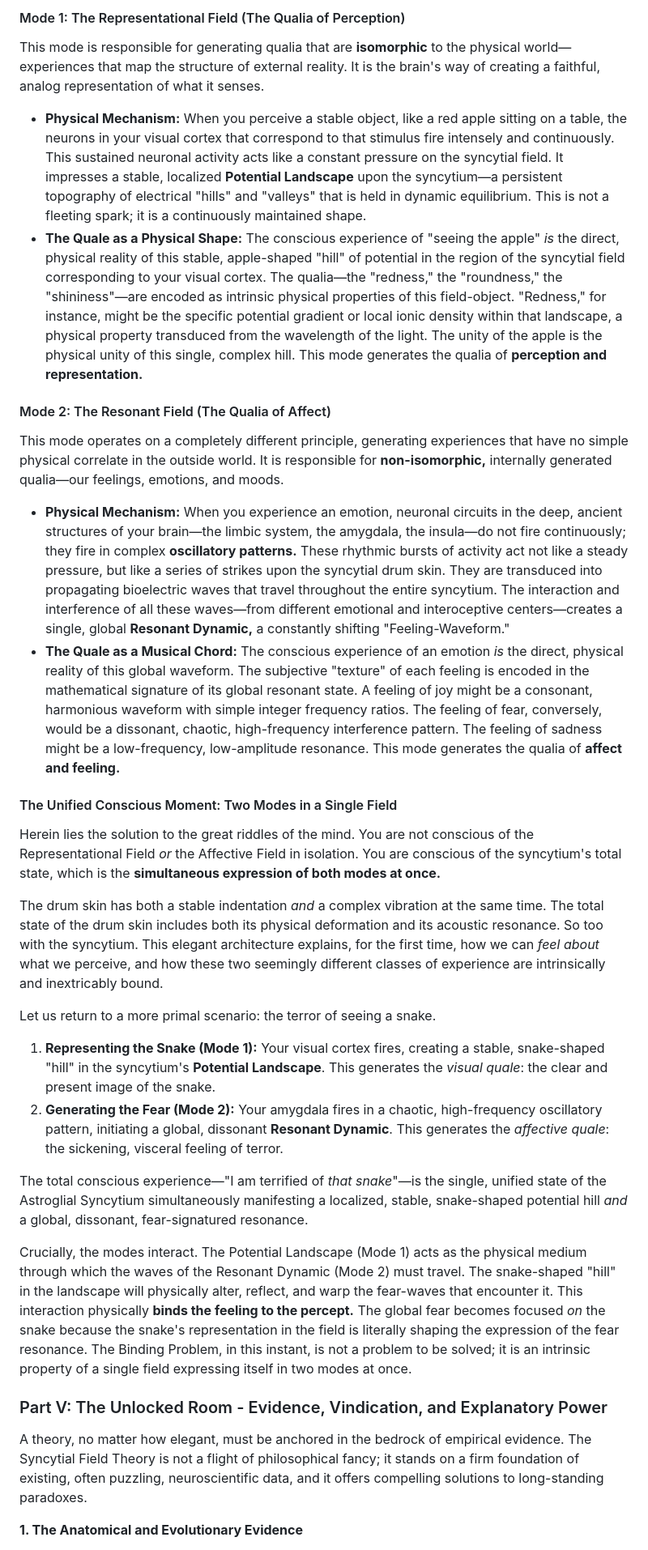
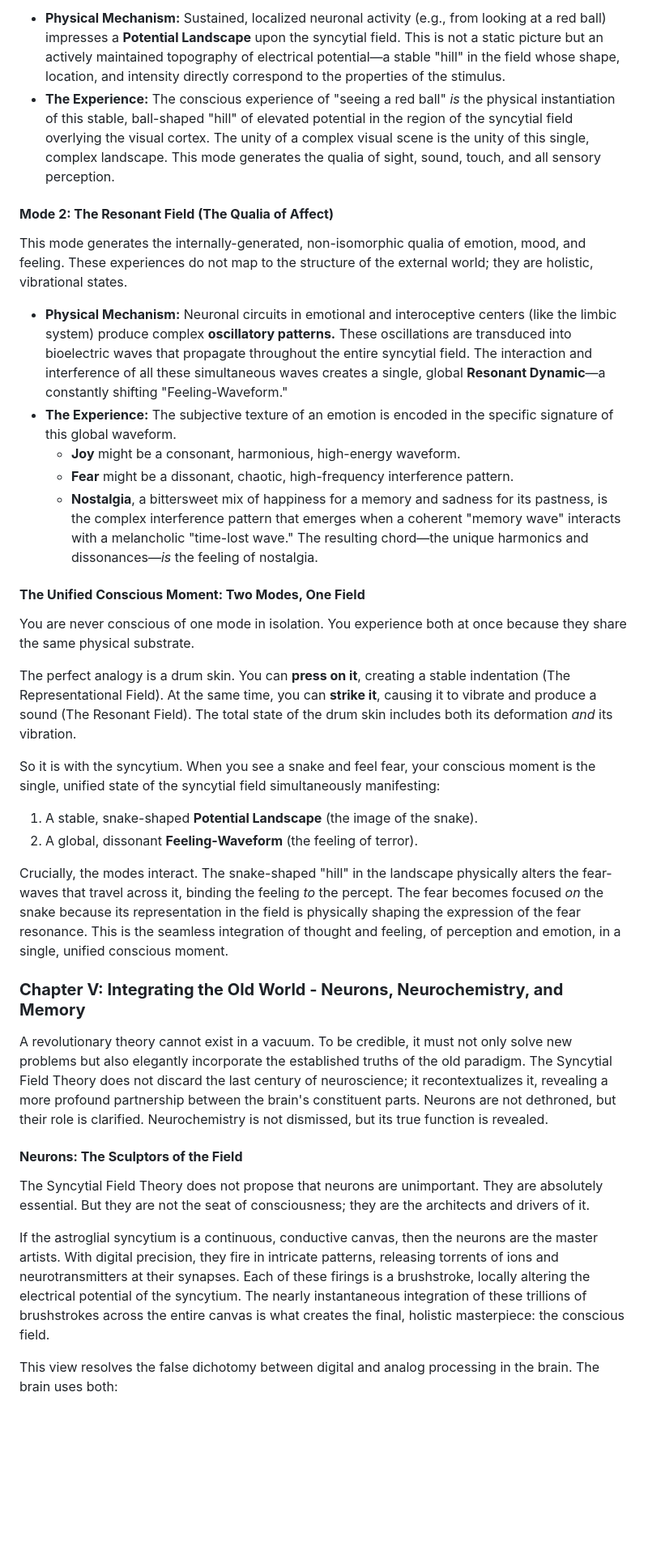
Before and after one commit to mnbnkr/The-Syncytial-Field-Theory-of-Consciousness, a Markdown page: README.md, the part around the change printed below. Shown: that part at 81% size. Rendered like a GitHub page; blank space fills up the shorter version.

Commit message:
Revise README
Updated the title and structure of the README to reflect the new theory of consciousness, emphasizing the continuous nature of the mind and its underlying bioelectric field.

```diff
--- a/README.md
+++ b/README.md
@@ -68,36 +70,39 @@ These two capacities—to hold a stable shape and to sustain a dynamic resonance
 
-#### Mode 1: The Representational Field (The Qualia of Perception)
+- **Physical Mechanism:** Sustained, localized neuronal activity (e.g., from looking at a red ball) impresses a **Potential Landscape** upon the syncytial field. This is not a static picture but an actively maintained topography of electrical potential—a stable "hill" in the field whose shape, location, and intensity directly correspond to the properties of the stimulus.
+- **The Experience:** The conscious experience of "seeing a red ball" _is_ the physical instantiation of this stable, ball-shaped "hill" of elevated potential in the region of the syncytial field overlying the visual cortex. The unity of a complex visual scene is the unity of this single, complex landscape. This mode generates the qualia of sight, sound, touch, and all sensory perception.
 
-This mode is responsible for generating qualia that are **isomorphic** to the physical world—experiences that map the structure of external reality. It is the brain's way of creating a faithful, analog representation of what it senses.
+#### **Mode 2: The Resonant Field (The Qualia of Affect)**
 
-- **Physical Mechanism:** When you perceive a stable object, like a red apple sitting on a table, the neurons in your visual cortex that correspond to that stimulus fire intensely and continuously. This sustained neuronal activity acts like a constant pressure on the syncytial field. It impresses a stable, localized **Potential Landscape** upon the syncytium—a persistent topography of electrical "hills" and "valleys" that is held in dynamic equilibrium. This is not a fleeting spark; it is a continuously maintained shape.
-- **The Quale as a Physical Shape:** The conscious experience of "seeing the apple" _is_ the direct, physical reality of this stable, apple-shaped "hill" of potential in the region of the syncytial field corresponding to your visual cortex. The qualia—the "redness," the "roundness," the "shininess"—are encoded as intrinsic physical properties of this field-object. "Redness," for instance, might be the specific potential gradient or local ionic density within that landscape, a physical property transduced from the wavelength of the light. The unity of the apple is the physical unity of this single, complex hill. This mode generates the qualia of **perception and representation.**
+This mode generates the internally-generated, non-isomorphic qualia of emotion, mood, and feeling. These experiences do not map to the structure of the external world; they are holistic, vibrational states.
 
-#### Mode 2: The Resonant Field (The Qualia of Affect)
+- **Physical Mechanism:** Neuronal circuits in emotional and interoceptive centers (like the limbic system) produce complex **oscillatory patterns.** These oscillations are transduced into bioelectric waves that propagate throughout the entire syncytial field. The interaction and interference of all these simultaneous waves creates a single, global **Resonant Dynamic**—a constantly shifting "Feeling-Waveform."
+- **The Experience:** The subjective texture of an emotion is encoded in the specific signature of this global waveform.
+  - **Joy** might be a consonant, harmonious, high-energy waveform.
+  - **Fear** might be a dissonant, chaotic, high-frequency interference pattern.
+  - **Nostalgia**, a bittersweet mix of happiness for a memory and sadness for its pastness, is the complex interference pattern that emerges when a coherent "memory wave" interacts with a melancholic "time-lost wave." The resulting chord—the unique harmonics and dissonances—_is_ the feeling of nostalgia.
 
-This mode operates on a completely different principle, generating experiences that have no simple physical correlate in the outside world. It is responsible for **non-isomorphic,** internally generated qualia—our feelings, emotions, and moods.
+#### **The Unified Conscious Moment: Two Modes, One Field**
 
-- **Physical Mechanism:** When you experience an emotion, neuronal circuits in the deep, ancient structures of your brain—the limbic system, the amygdala, the insula—do not fire continuously; they fire in complex **oscillatory patterns.** These rhythmic bursts of activity act not like a steady pressure, but like a series of strikes upon the syncytial drum skin. They are transduced into propagating bioelectric waves that travel throughout the entire syncytium. The interaction and interference of all these waves—from different emotional and interoceptive centers—creates a single, global **Resonant Dynamic,** a constantly shifting "Feeling-Waveform."
-- **The Quale as a Musical Chord:** The conscious experience of an emotion _is_ the direct, physical reality of this global waveform. The subjective "texture" of each feeling is encoded in the mathematical signature of its global resonant state. A feeling of joy might be a consonant, harmonious waveform with simple integer frequency ratios. The feeling of fear, conversely, would be a dissonant, chaotic, high-frequency interference pattern. The feeling of sadness might be a low-frequency, low-amplitude resonance. This mode generates the qualia of **affect and feeling.**
+You are never conscious of one mode in isolation. You experience both at once because they share the same physical substrate.
 
-#### The Unified Conscious Moment: Two Modes in a Single Field
+The perfect analogy is a drum skin. You can **press on it**, creating a stable indentation (The Representational Field). At the same time, you can **strike it**, causing it to vibrate and produce a sound (The Resonant Field). The total state of the drum skin includes both its deformation _and_ its vibration.
 
-Herein lies the solution to the great riddles of the mind. You are not conscious of the Representational Field _or_ the Affective Field in isolation. You are conscious of the syncytium's total state, which is the **simultaneous expression of both modes at once.**
+So it is with the syncytium. When you see a snake and feel fear, your conscious moment is the single, unified state of the syncytial field simultaneously manifesting:
 
-The drum skin has both a stable indentation _and_ a complex vibration at the same time. The total state of the drum skin includes both its physical deformation and its acoustic resonance. So too with the syncytium. This elegant architecture explains, for the first time, how we can _feel about_ what we perceive, and how these two seemingly different classes of experience are intrinsically and inextricably bound.
+1.  A stable, snake-shaped **Potential Landscape** (the image of the snake).
+2.  A global, dissonant **Feeling-Waveform** (the feeling of terror).
 
-Let us return to a more primal scenario: the terror of seeing a snake.
+Crucially, the modes interact. The snake-shaped "hill" in the landscape physically alters the fear-waves that travel across it, binding the feeling _to_ the percept. The fear becomes focused _on_ the snake because its representation in the field is physically shaping the expression of the fear resonance. This is the seamless integration of thought and feeling, of perception and emotion, in a single, unified conscious moment.
 
-1.  **Representing the Snake (Mode 1):** Your visual cortex fires, creating a stable, snake-shaped "hill" in the syncytium's **Potential Landscape**. This generates the _visual quale_: the clear and present image of the snake.
-2.  **Generating the Fear (Mode 2):** Your amygdala fires in a chaotic, high-frequency oscillatory pattern, initiating a global, dissonant **Resonant Dynamic**. This generates the _affective quale_: the sickening, visceral feeling of terror.
+### **Chapter V: Integrating the Old World - Neurons, Neurochemistry, and Memory**
 
-The total conscious experience—"I am terrified of _that snake_"—is the single, unified state of the Astroglial Syncytium simultaneously manifesting a localized, stable, snake-shaped potential hill _and_ a global, dissonant, fear-signatured resonance.
+A revolutionary theory cannot exist in a vacuum. To be credible, it must not only solve new problems but also elegantly incorporate the established truths of the old paradigm. The Syncytial Field Theory does not discard the last century of neuroscience; it recontextualizes it, revealing a more profound partnership between the brain's constituent parts. Neurons are not dethroned, but their role is clarified. Neurochemistry is not dismissed, but its true function is revealed.
 
-Crucially, the modes interact. The Potential Landscape (Mode 1) acts as the physical medium through which the waves of the Resonant Dynamic (Mode 2) must travel. The snake-shaped "hill" in the landscape will physically alter, reflect, and warp the fear-waves that encounter it. This interaction physically **binds the feeling to the percept.** The global fear becomes focused _on_ the snake because the snake's representation in the field is literally shaping the expression of the fear resonance. The Binding Problem, in this instant, is not a problem to be solved; it is an intrinsic property of a single field expressing itself in two modes at once.
+#### **Neurons: The Sculptors of the Field**
 
-### Part V: The Unlocked Room - Evidence, Vindication, and Explanatory Power
+The Syncytial Field Theory does not propose that neurons are unimportant. They are absolutely essential. But they are not the seat of consciousness; they are the architects and drivers of it.
 
-A theory, no matter how elegant, must be anchored in the bedrock of empirical evidence. The Syncytial Field Theory is not a flight of philosophical fancy; it stands on a firm foundation of existing, often puzzling, neuroscientific data, and it offers compelling solutions to long-standing paradoxes.
+If the astroglial syncytium is a continuous, conductive canvas, then the neurons are the master artists. With digital precision, they fire in intricate patterns, releasing torrents of ions and neurotransmitters at their synapses. Each of these firings is a brushstroke, locally altering the electrical potential of the syncytium. The nearly instantaneous integration of these trillions of brushstrokes across the entire canvas is what creates the final, holistic masterpiece: the conscious field.
 
-**1. The Anatomical and Evolutionary Evidence**
+This view resolves the false dichotomy between digital and analog processing in the brain. The brain uses both:
 
```
Also changed, not shown: other parts of README.md (+71 -73 lines).
